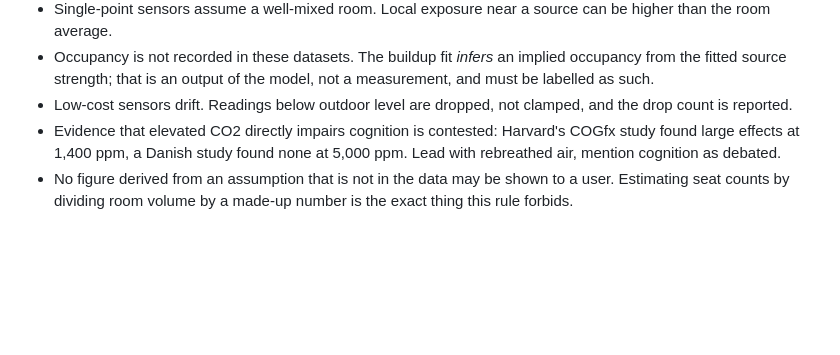
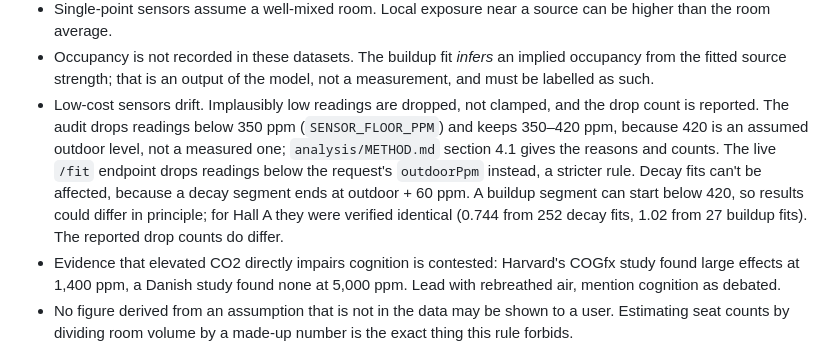
Before and after one commit to mohitk-patwari/secondbreath, a Markdown page: CLAUDE.md, the part around the change. Drawn GitHub-style; blank space fills up the shorter version.

```diff
--- a/CLAUDE.md
+++ b/CLAUDE.md
@@ -245,8 +245,16 @@ State these plainly in the UI and the write-up:
 - Occupancy is not recorded in these datasets. The buildup fit *infers* an
   implied occupancy from the fitted source strength; that is an output of the
   model, not a measurement, and must be labelled as such.
-- Low-cost sensors drift. Readings below outdoor level are dropped, not
-  clamped, and the drop count is reported.
+- Low-cost sensors drift. Implausibly low readings are dropped, not clamped,
+  and the drop count is reported. The audit drops readings below 350 ppm
+  (`SENSOR_FLOOR_PPM`) and keeps 350–420 ppm, because 420 is an assumed
+  outdoor level, not a measured one; `analysis/METHOD.md` section 4.1 gives
+  the reasons and counts. The live `/fit` endpoint drops readings below the
+  request's `outdoorPpm` instead, a stricter rule. Decay fits can't be
+  affected, because a decay segment ends at outdoor + 60 ppm. A buildup
+  segment can start below 420, so results could differ in principle; for
+  Hall A they were verified identical (0.744 from 252 decay fits, 1.02 from
+  27 buildup fits). The reported drop counts do differ.
 - Evidence that elevated CO2 directly impairs cognition is contested: Harvard's
   COGfx study found large effects at 1,400 ppm, a Danish study found none at
   5,000 ppm. Lead with rebreathed air, mention cognition as debated.
```
Also changed, not shown: analysis/METHOD.md (+42 -10 lines).
